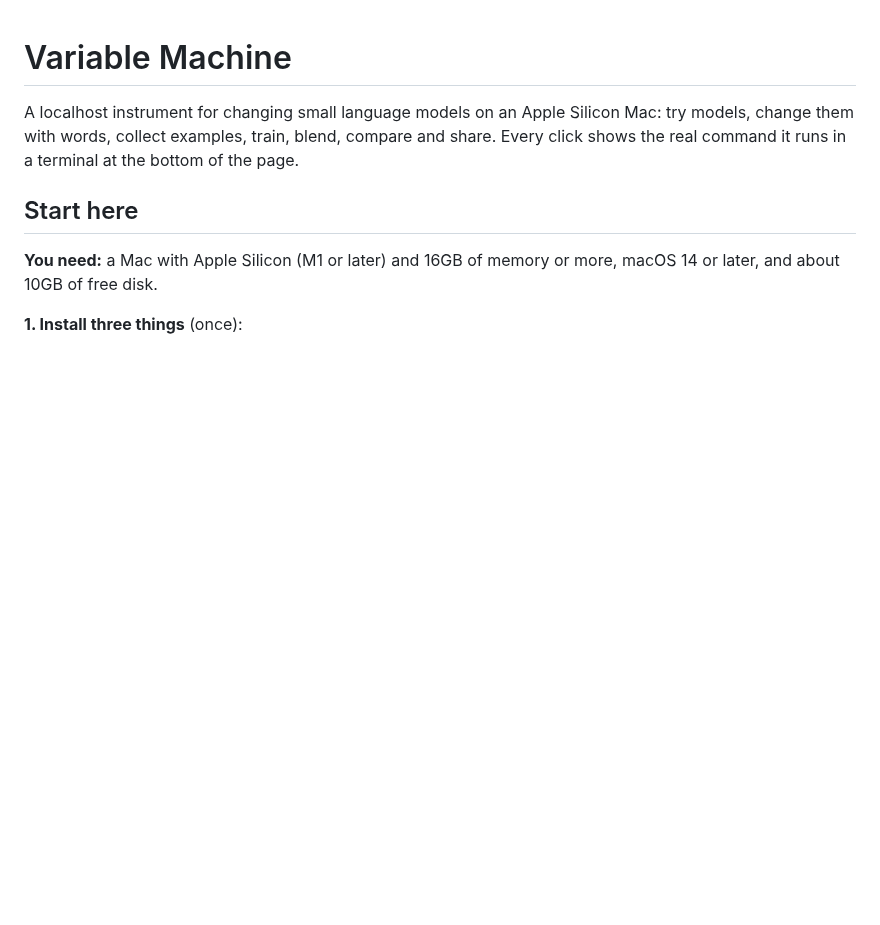
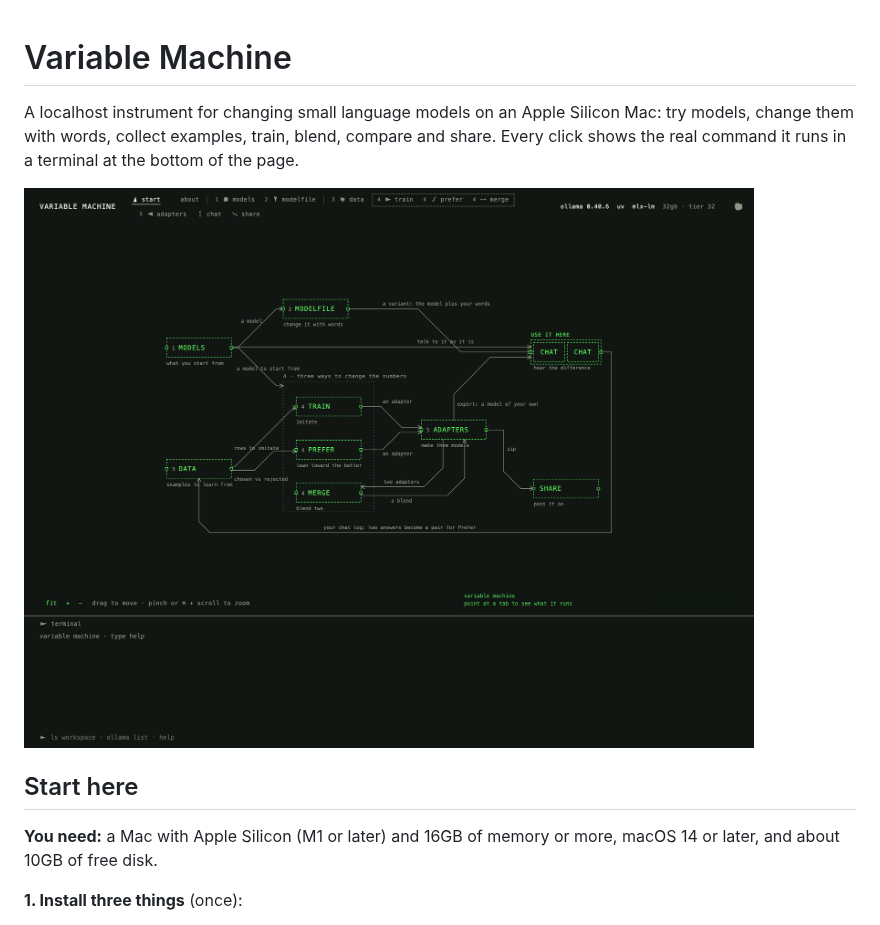
Before and after one commit to studio0rpiment/variable-machine, a Markdown page: README.md, the part around the change. Drawn GitHub-style; pictures changed too: docs/images/start-map.png (added); blank space fills up the shorter version.

Commit message:
README: a screenshot of the Start map at the top
Co-Authored-By: Claude Opus 5.5 <noreply@anthropic.com>

```diff
--- a/README.md
+++ b/README.md
@@ -1,6 +1,8 @@
 # Variable Machine
 
 A localhost instrument for changing small language models on an Apple Silicon Mac: try models, change them with words, collect examples, train, blend, compare and share. Every click shows the real command it runs in a terminal at the bottom of the page.
+
+![The Start page: every tab as a box, with lines for what each passes to the next, from Models and Data through the three ways to change the numbers to Adapters, Chat and Share](docs/images/start-map.png)
 
 ## Start here
 
```
